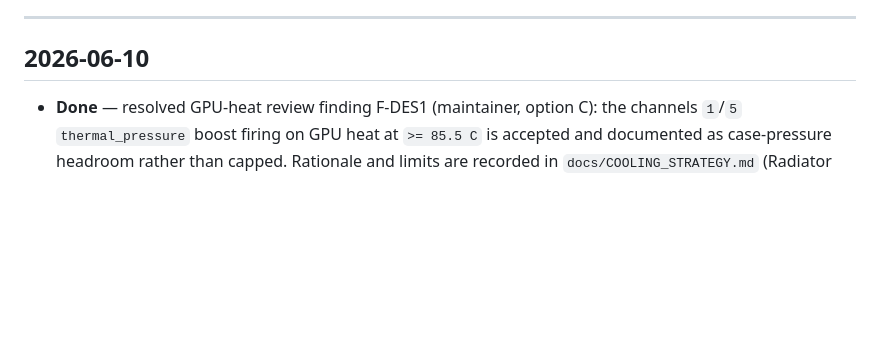
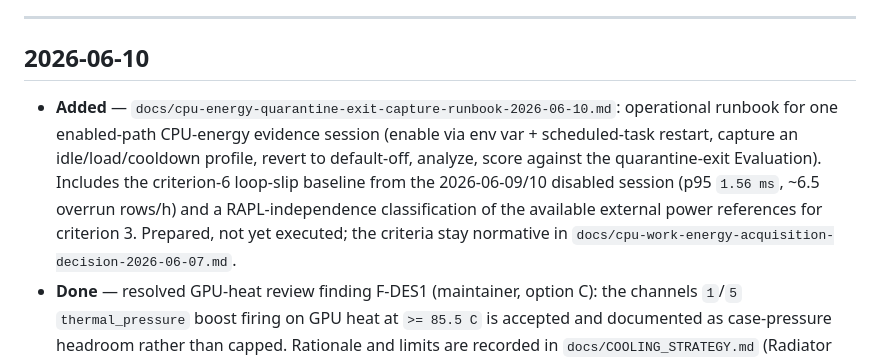
Before and after one commit to espensev/SVG-MB-Control, a Markdown page: docs/PATH_NOTES.md, the part around the change. GitHub-like rendering; blank space fills up the shorter version.

```diff
--- a/docs/PATH_NOTES.md
+++ b/docs/PATH_NOTES.md
@@ -25,6 +25,16 @@ checkable.
 
 ## 2026-06-10
 
+- **Added** — `docs/cpu-energy-quarantine-exit-capture-runbook-2026-06-10.md`:
+  operational runbook for one enabled-path CPU-energy evidence session
+  (enable via env var + scheduled-task restart, capture an
+  idle/load/cooldown profile, revert to default-off, analyze, score against
+  the quarantine-exit Evaluation). Includes the criterion-6 loop-slip
+  baseline from the 2026-06-09/10 disabled session (p95 `1.56 ms`,
+  ~6.5 overrun rows/h) and a RAPL-independence classification of the
+  available external power references for criterion 3. Prepared, not yet
+  executed; the criteria stay normative in
+  `docs/cpu-work-energy-acquisition-decision-2026-06-07.md`.
 - **Done** — resolved GPU-heat review finding F-DES1 (maintainer, option C):
   the channels `1`/`5` `thermal_pressure` boost firing on GPU heat at
   `>= 85.5 C` is accepted and documented as case-pressure headroom rather than
```
Also changed, not shown: docs/cpu-energy-quarantine-exit-capture-runbook-2026-06-10.md (added, +169 -0 lines).
